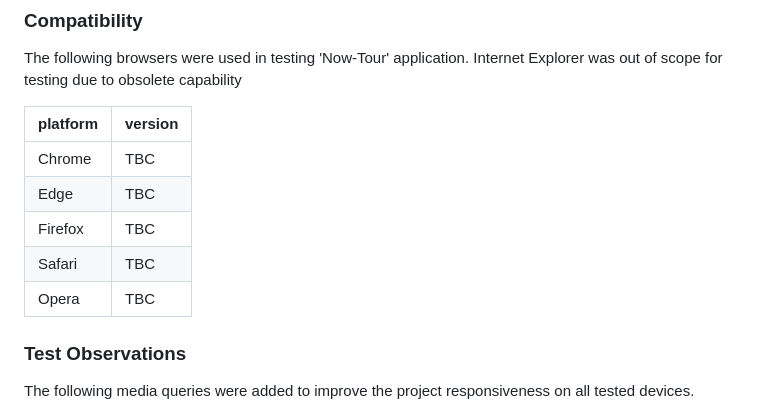
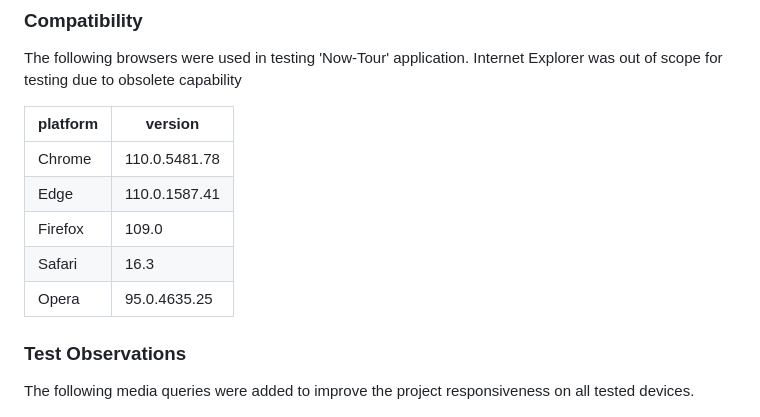
Before and after one commit to Spagettileg/now-tour, a Markdown page: README.md, the part around the change. Rendered like a GitHub page.

Commit message:
Browser platform version numbers added.

```diff
--- a/README.md
+++ b/README.md
@@ -174,11 +174,11 @@ The following browsers were used in testing 'Now-Tour' application. Internet Exp
 
 platform | version
 ---------|--------
-Chrome   |TBC
-Edge     |TBC
-Firefox  |TBC
-Safari   |TBC
-Opera    |TBC
+Chrome   |110.0.5481.78
+Edge     |110.0.1587.41
+Firefox  |109.0
+Safari   |16.3
+Opera    |95.0.4635.25
 
 ### Test Observations
 The following media queries were added to improve the project responsiveness on all tested devices.
```
